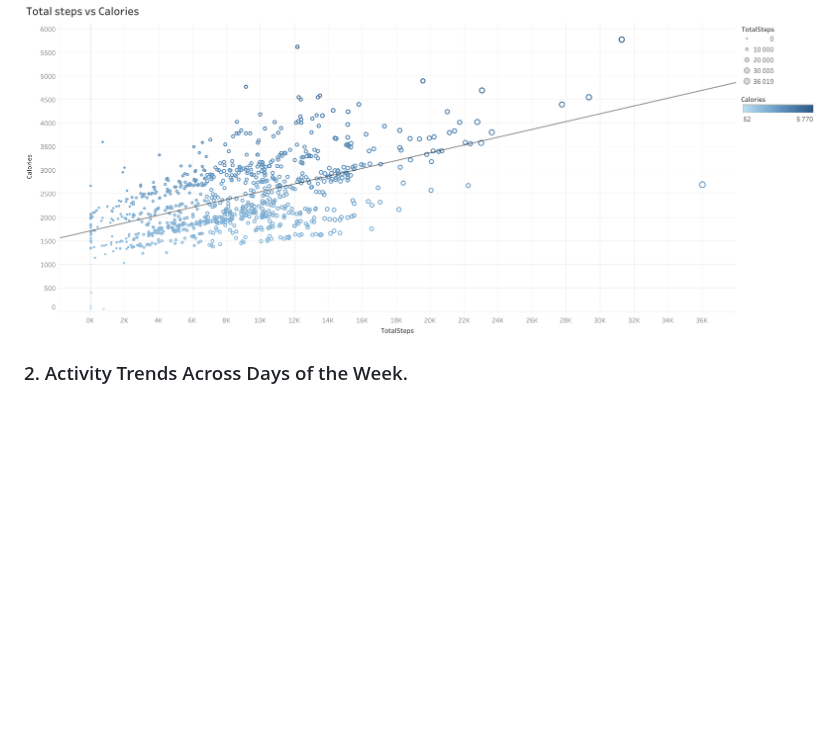
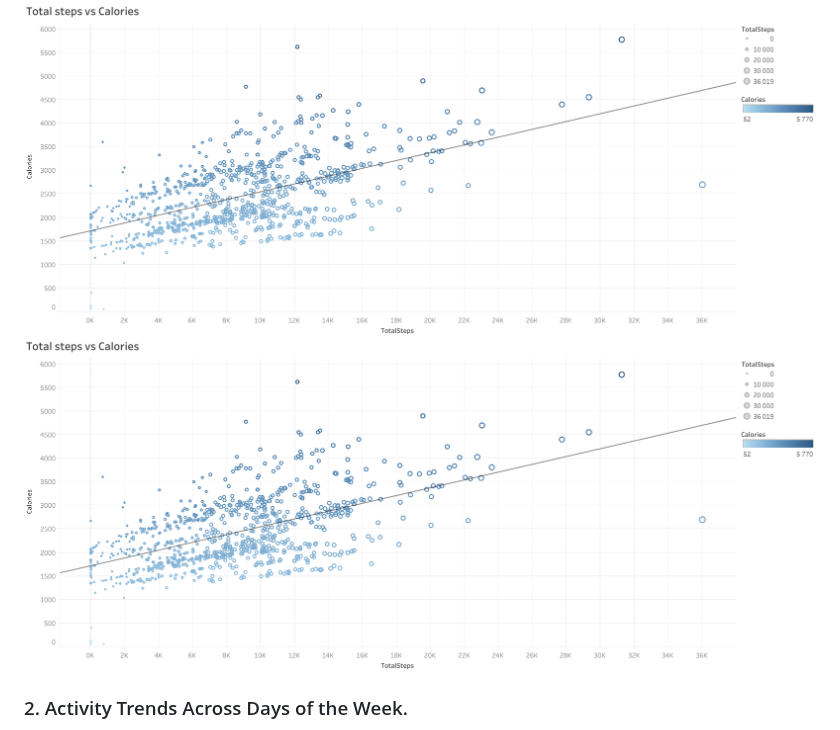
Before and after one commit to YevgeniiaKynash/bellabeat_project, a Markdown page: README.md, the part around the change. Rendered like a GitHub page; blank space fills up the shorter version.

```diff
--- a/README.md
+++ b/README.md
@@ -73,6 +73,7 @@ Analysis reveals a positive correlation between the number of steps taken and ca
 
 [View on Tableau Public](https://public.tableau.com/views/Bellabeat_viz_17327147322200/STEPSvsCOLORIES_1)
 ![STEPSvsCOLORIES](visualizations/STEPSvsCOLORIES.png)
+![STEPSvsCOLORIES](https://raw.githubusercontent.com/yevgeniiakynash/bellabeat_project/main/visualizations/STEPSvsCOLORIES.png)
 
 
 
```
